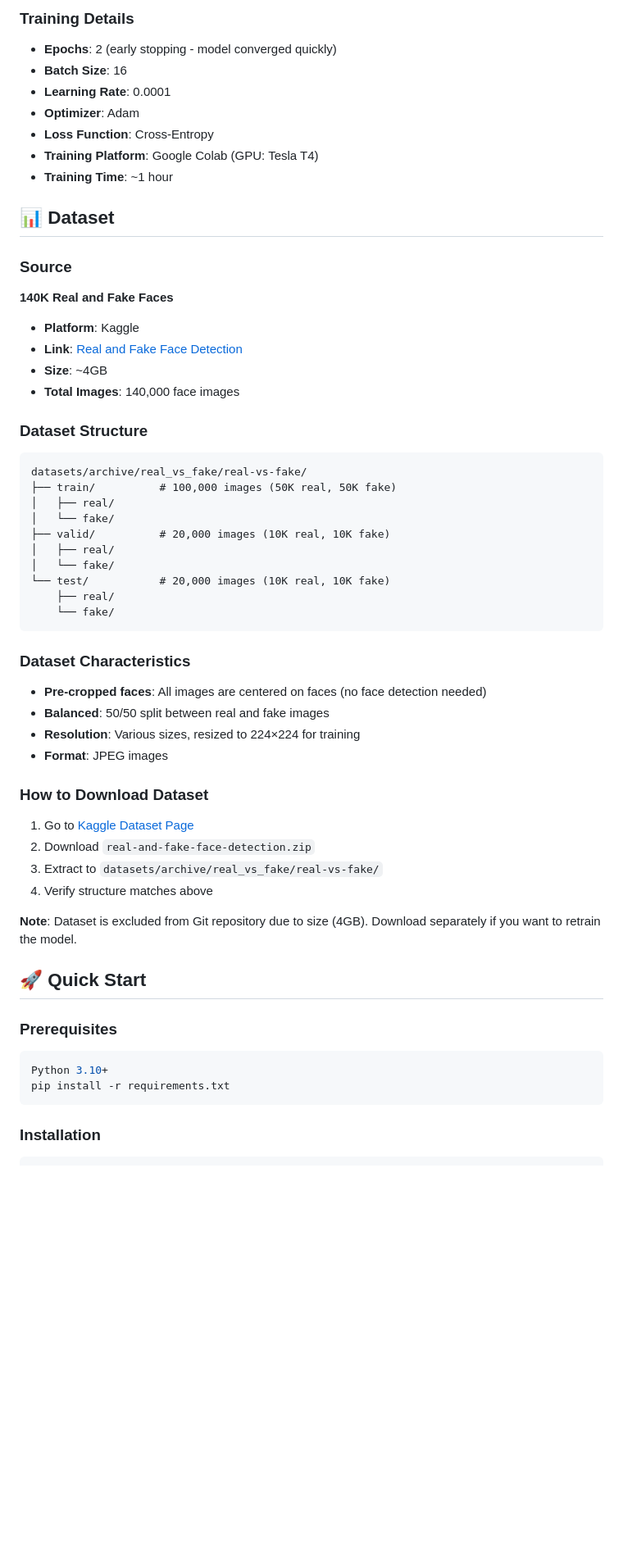
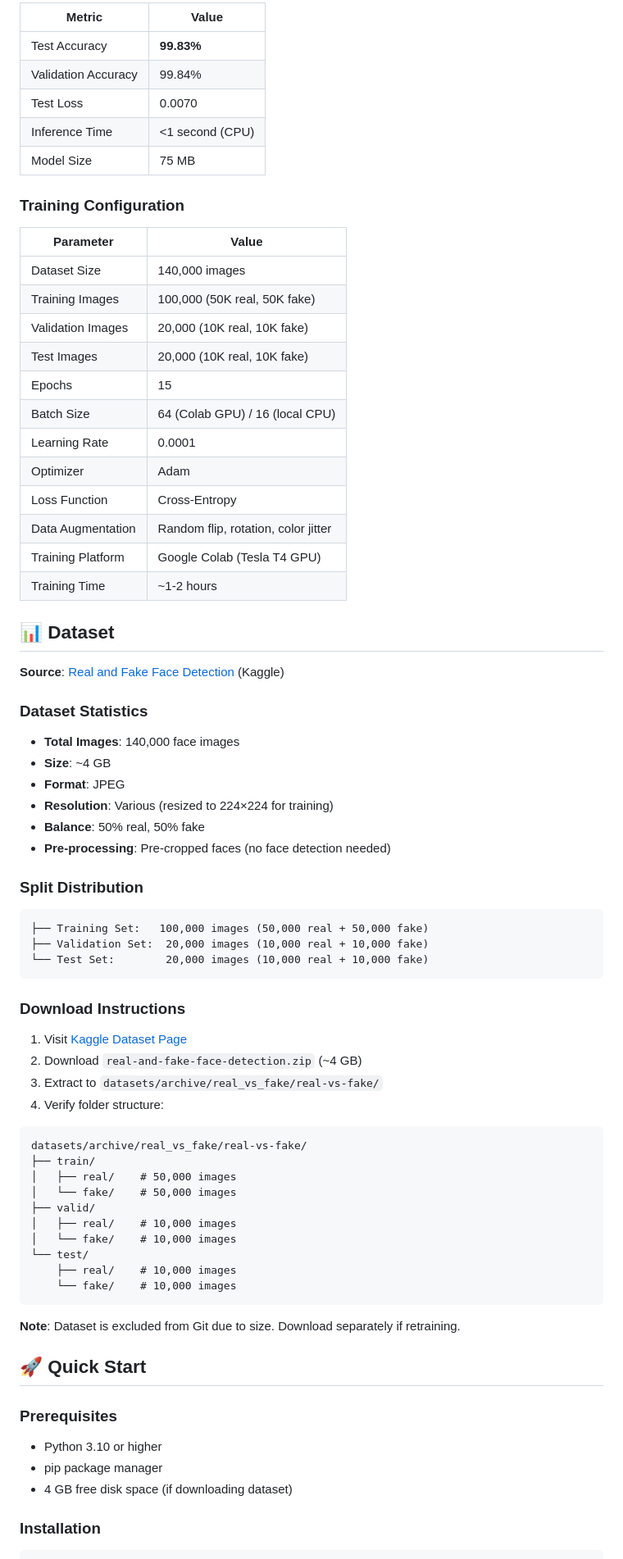
Before and after one commit to SinghCharanjeet11/deepfake-images-detector, a Markdown page: README.md, the part around one of its changes. Shown at 82% size. Rendered like a GitHub page; blank space fills up the shorter version.

````diff
--- a/README.md
+++ b/README.md
@@ -123,57 +142,75 @@ This platform uses deep learning to identify whether a face image is real or AI-
 
-### Training Details
-- **Epochs**: 2 (early stopping - model converged quickly)
-- **Batch Size**: 16
-- **Learning Rate**: 0.0001
-- **Optimizer**: Adam
-- **Loss Function**: Cross-Entropy
-- **Training Platform**: Google Colab (GPU: Tesla T4)
-- **Training Time**: ~1 hour
+| Metric | Value |
+|--------|-------|
+| Test Accuracy | **99.83%** |
+| Validation Accuracy | 99.84% |
+| Test Loss | 0.0070 |
+| Inference Time | <1 second (CPU) |
+| Model Size | 75 MB |
+
+### Training Configuration
+
+| Parameter | Value |
+|-----------|-------|
+| Dataset Size | 140,000 images |
+| Training Images | 100,000 (50K real, 50K fake) |
+| Validation Images | 20,000 (10K real, 10K fake) |
+| Test Images | 20,000 (10K real, 10K fake) |
+| Epochs | 15 |
+| Batch Size | 64 (Colab GPU) / 16 (local CPU) |
+| Learning Rate | 0.0001 |
+| Optimizer | Adam |
+| Loss Function | Cross-Entropy |
+| Data Augmentation | Random flip, rotation, color jitter |
+| Training Platform | Google Colab (Tesla T4 GPU) |
+| Training Time | ~1-2 hours |
 
 ## 📊 Dataset
 
-### Source
-**140K Real and Fake Faces**
-- **Platform**: Kaggle
-- **Link**: [Real and Fake Face Detection](https://www.kaggle.com/datasets/ciplab/real-and-fake-face-detection)
-- **Size**: ~4GB
+**Source**: [Real and Fake Face Detection](https://www.kaggle.com/datasets/ciplab/real-and-fake-face-detection) (Kaggle)
+
+### Dataset Statistics
 - **Total Images**: 140,000 face images
+- **Size**: ~4 GB
+- **Format**: JPEG
+- **Resolution**: Various (resized to 224×224 for training)
+- **Balance**: 50% real, 50% fake
+- **Pre-processing**: Pre-cropped faces (no face detection needed)
 
-### Dataset Structure
+### Split Distribution
+```
+├── Training Set:   100,000 images (50,000 real + 50,000 fake)
+├── Validation Set:  20,000 images (10,000 real + 10,000 fake)
+└── Test Set:        20,000 images (10,000 real + 10,000 fake)
+```
+
+### Download Instructions
+1. Visit [Kaggle Dataset Page](https://www.kaggle.com/datasets/ciplab/real-and-fake-face-detection)
+2. Download `real-and-fake-face-detection.zip` (~4 GB)
+3. Extract to `datasets/archive/real_vs_fake/real-vs-fake/`
+4. Verify folder structure:
 ```
 datasets/archive/real_vs_fake/real-vs-fake/
-├── train/          # 100,000 images (50K real, 50K fake)
-│   ├── real/
-│   └── fake/
-├── valid/          # 20,000 images (10K real, 10K fake)
-│   ├── real/
-│   └── fake/
-└── test/           # 20,000 images (10K real, 10K fake)
-    ├── real/
-    └── fake/
+├── train/
+│   ├── real/    # 50,000 images
+│   └── fake/    # 50,000 images
+├── valid/
+│   ├── real/    # 10,000 images
+│   └── fake/    # 10,000 images
+└── test/
+    ├── real/    # 10,000 images
+    └── fake/    # 10,000 images
 ```
 
-### Dataset Characteristics
-- **Pre-cropped faces**: All images are centered on faces (no face detection needed)
-- **Balanced**: 50/50 split between real and fake images
-- **Resolution**: Various sizes, resized to 224×224 for training
-- **Format**: JPEG images
-
-### How to Download Dataset
-1. Go to [Kaggle Dataset Page](https://www.kaggle.com/datasets/ciplab/real-and-fake-face-detection)
-2. Download `real-and-fake-face-detection.zip`
-3. Extract to `datasets/archive/real_vs_fake/real-vs-fake/`
-4. Verify structure matches above
-
-**Note**: Dataset is excluded from Git repository due to size (4GB). Download separately if you want to retrain the model.
+**Note**: Dataset is excluded from Git due to size. Download separately if retraining.
 
 ## 🚀 Quick Start
 
 ### Prerequisites
-```bash
-Python 3.10+
-pip install -r requirements.txt
-```
+- Python 3.10 or higher
+- pip package manager
+- 4 GB free disk space (if downloading dataset)
 
 ### Installation
+
 ```bash
````
Also changed, not shown: other parts of README.md (+378 -177 lines).
